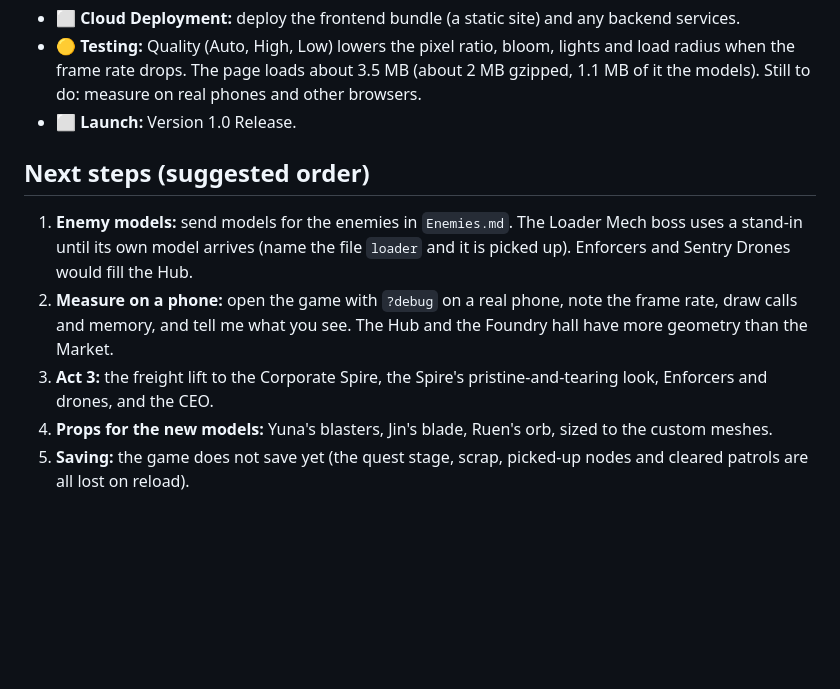
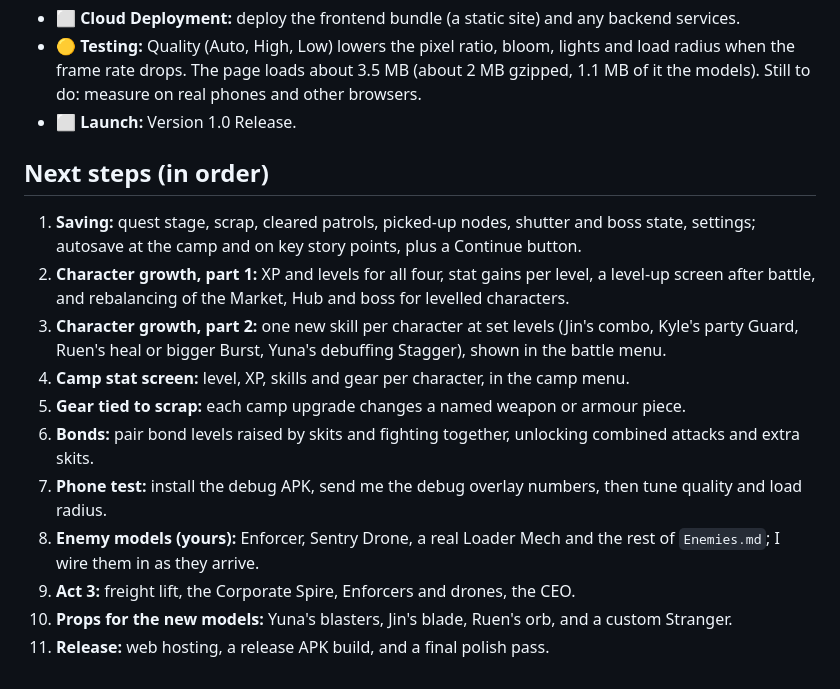
Before and after one commit to leehj825/Nexus, a Markdown page: Development Roadmap.md, the part around the change. Rendered like a GitHub page; blank space fills up the shorter version.

Commit message:
Update the roadmap's next steps
Co-Authored-By: Claude Sonnet 5.5 <noreply@anthropic.com>
Claude-Session: https://claude.ai/code/session_014nkhRaRg6R8oAKqiaFT8Jx

```diff
--- a/Development Roadmap.md
+++ b/Development Roadmap.md
@@ -47,9 +47,15 @@ Status key: ✅ done · 🟡 partly done · ⬜ not started. Last updated after
 *   🟡 **Testing:** Quality (Auto, High, Low) lowers the pixel ratio, bloom, lights and load radius when the frame rate drops. The page loads about 3.5 MB (about 2 MB gzipped, 1.1 MB of it the models). Still to do: measure on real phones and other browsers.
 *   ⬜ **Launch:** Version 1.0 Release.
 
-## Next steps (suggested order)
-1. **Enemy models:** send models for the enemies in `Enemies.md`. The Loader Mech boss uses a stand-in until its own model arrives (name the file `loader` and it is picked up). Enforcers and Sentry Drones would fill the Hub.
-2. **Measure on a phone:** open the game with `?debug` on a real phone, note the frame rate, draw calls and memory, and tell me what you see. The Hub and the Foundry hall have more geometry than the Market.
-3. **Act 3:** the freight lift to the Corporate Spire, the Spire's pristine-and-tearing look, Enforcers and drones, and the CEO.
-4. **Props for the new models:** Yuna's blasters, Jin's blade, Ruen's orb, sized to the custom meshes.
-5. **Saving:** the game does not save yet (the quest stage, scrap, picked-up nodes and cleared patrols are all lost on reload).
+## Next steps (in order)
+1. **Saving:** quest stage, scrap, cleared patrols, picked-up nodes, shutter and boss state, settings; autosave at the camp and on key story points, plus a Continue button.
+2. **Character growth, part 1:** XP and levels for all four, stat gains per level, a level-up screen after battle, and rebalancing of the Market, Hub and boss for levelled characters.
+3. **Character growth, part 2:** one new skill per character at set levels (Jin's combo, Kyle's party Guard, Ruen's heal or bigger Burst, Yuna's debuffing Stagger), shown in the battle menu.
+4. **Camp stat screen:** level, XP, skills and gear per character, in the camp menu.
+5. **Gear tied to scrap:** each camp upgrade changes a named weapon or armour piece.
+6. **Bonds:** pair bond levels raised by skits and fighting together, unlocking combined attacks and extra skits.
+7. **Phone test:** install the debug APK, send me the debug overlay numbers, then tune quality and load radius.
+8. **Enemy models (yours):** Enforcer, Sentry Drone, a real Loader Mech and the rest of `Enemies.md`; I wire them in as they arrive.
+9. **Act 3:** freight lift, the Corporate Spire, Enforcers and drones, the CEO.
+10. **Props for the new models:** Yuna's blasters, Jin's blade, Ruen's orb, and a custom Stranger.
+11. **Release:** web hosting, a release APK build, and a final polish pass.
```
